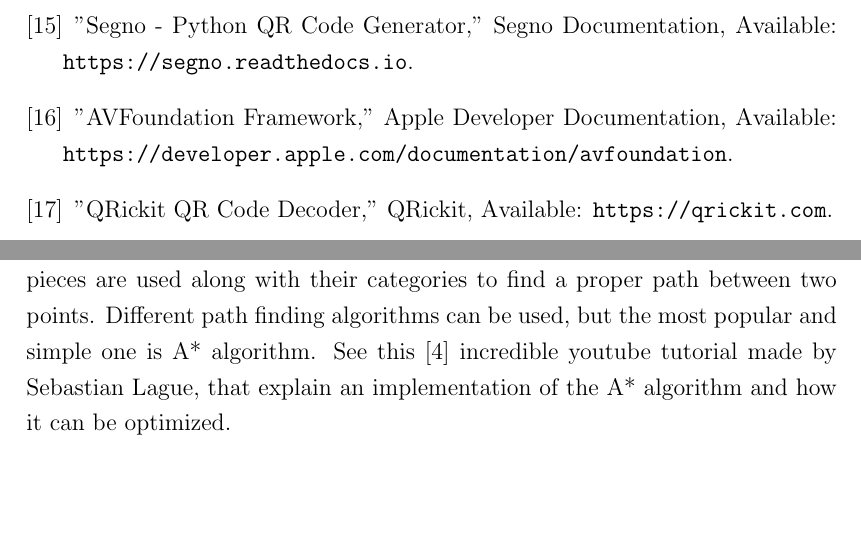
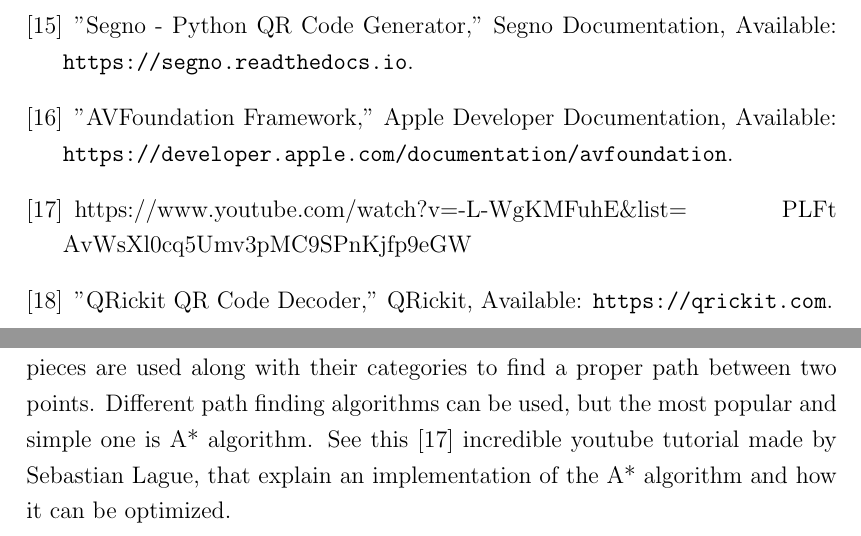
Before and after one commit to BinAl-Sadiq/Graduation-Project-Report-O, a LaTeX thesis (main.tex, which reads appendices.tex, references.tex): two parts of pages 29 and 30 of 30, joined at a grey line, cut so that both start at the same text, the shorter picture padded with empty space. Compiled offline with pdfLaTeX.

Commit message:
Adding Sebastian Lague's reference

```diff
--- a/appendices.tex
+++ b/appendices.tex
@@ -12,6 +12,6 @@ are known and stored at the RAMs already. They use the technique to categorize
 the pieces such as walkable ground, water, lava, rocks, and so on. Then these
 pieces are used along with their categories to find a proper path between two
 points. Different path finding algorithms can be used, but the most popular and
-simple one is A* algorithm. See this [4] incredible youtube tutorial made by
+simple one is A* algorithm. See this \cite{SebastianLague_AStar} incredible youtube tutorial made by
 Sebastian Lague, that explain an implementation of the A* algorithm and how
 it can be optimized.
--- a/references.tex
+++ b/references.tex
@@ -48,5 +48,9 @@
 
 	\bibitem{AVFoundation2024} "AVFoundation Framework," Apple Developer Documentation, Available: \url{https://developer.apple.com/documentation/avfoundation}.
 
+	\bibitem{SebastianLague_AStar}
+	https://www.youtube.com/watch?v=-L-WgKMFuhE\&list=
+	PLFt AvWsXl0cq5Umv3pMC9SPnKjfp9eGW
+
 	\bibitem{QRickit2024} "QRickit QR Code Decoder," QRickit, Available: \url{https://qrickit.com}.
 \end{thebibliography}
```
Also changed, not shown: main.pdf, 3 other files.
